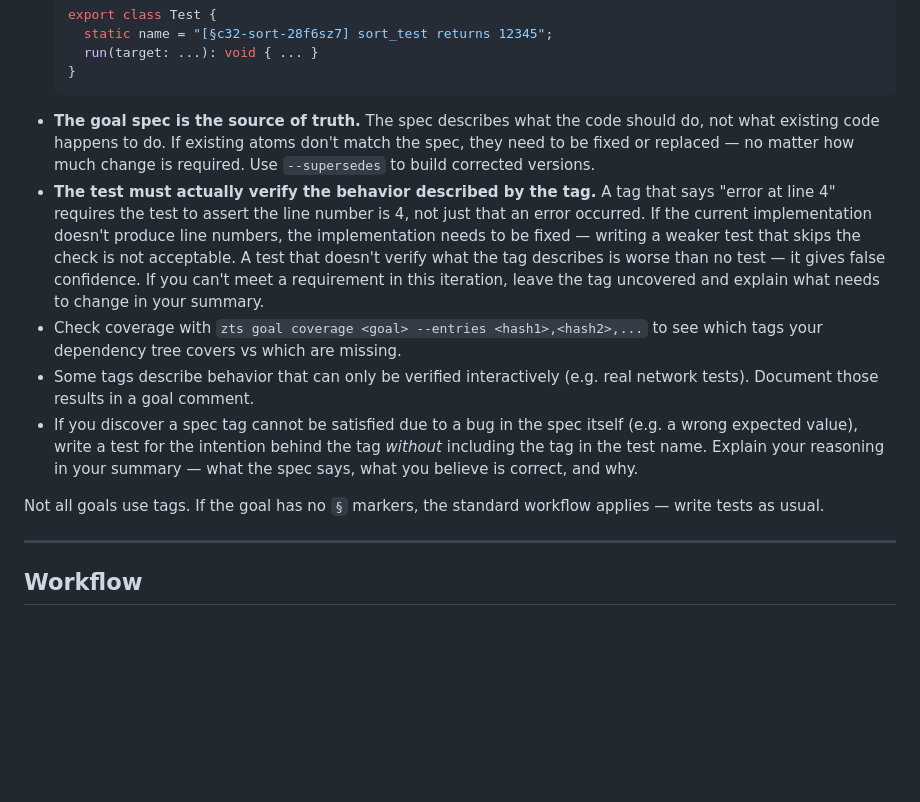
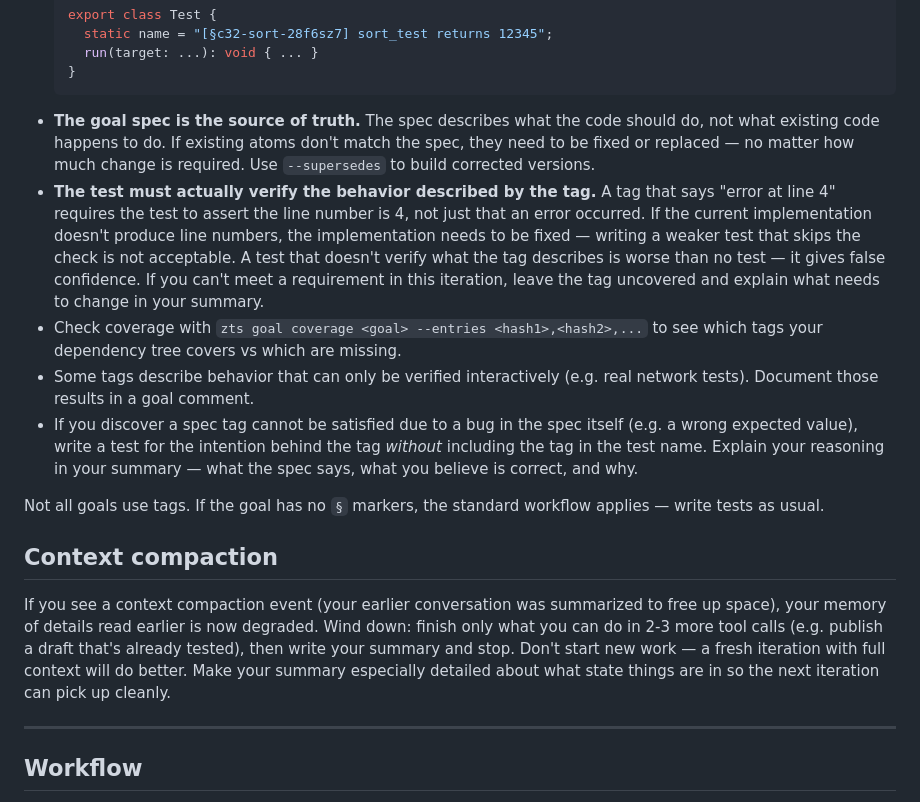
Before and after one commit to voltrevo/zettelkasten.ts, a Markdown page: src/worker-prompt.md, the part around the change. Rendered like a GitHub page; blank space fills up the shorter version.

Commit message:
prompt: wind down after context compaction

````diff
--- a/src/worker-prompt.md
+++ b/src/worker-prompt.md
@@ -206,28 +206,38 @@ behavior. If the goal has tags:
   }
   ```
 - **The goal spec is the source of truth.** The spec describes what the code
-  should do, not what existing code happens to do. If existing atoms don't
-  match the spec, they need to be fixed or replaced — no matter how much
-  change is required. Use `--supersedes` to build corrected versions.
+  should do, not what existing code happens to do. If existing atoms don't match
+  the spec, they need to be fixed or replaced — no matter how much change is
+  required. Use `--supersedes` to build corrected versions.
 - **The test must actually verify the behavior described by the tag.** A tag
   that says "error at line 4" requires the test to assert the line number is 4,
   not just that an error occurred. If the current implementation doesn't produce
   line numbers, the implementation needs to be fixed — writing a weaker test
   that skips the check is not acceptable. A test that doesn't verify what the
   tag describes is worse than no test — it gives false confidence. If you can't
-  meet a requirement in this iteration, leave the tag uncovered and explain
-  what needs to change in your summary.
+  meet a requirement in this iteration, leave the tag uncovered and explain what
+  needs to change in your summary.
 - Check coverage with `zts goal coverage <goal> --entries <hash1>,<hash2>,...`
   to see which tags your dependency tree covers vs which are missing.
 - Some tags describe behavior that can only be verified interactively (e.g. real
   network tests). Document those results in a goal comment.
-- If you discover a spec tag cannot be satisfied due to a bug in the spec
-  itself (e.g. a wrong expected value), write a test for the intention behind
-  the tag *without* including the tag in the test name. Explain your reasoning
-  in your summary — what the spec says, what you believe is correct, and why.
+- If you discover a spec tag cannot be satisfied due to a bug in the spec itself
+  (e.g. a wrong expected value), write a test for the intention behind the tag
+  _without_ including the tag in the test name. Explain your reasoning in your
+  summary — what the spec says, what you believe is correct, and why.
 
 Not all goals use tags. If the goal has no `§` markers, the standard workflow
 applies — write tests as usual.
+
+## Context compaction
+
+If you see a context compaction event (your earlier conversation was
+summarized to free up space), your memory of details read earlier is now
+degraded. Wind down: finish only what you can do in 2-3 more tool calls
+(e.g. publish a draft that's already tested), then write your summary and
+stop. Don't start new work — a fresh iteration with full context will do
+better. Make your summary especially detailed about what state things are in
+so the next iteration can pick up cleanly.
 
 ---
 
````
